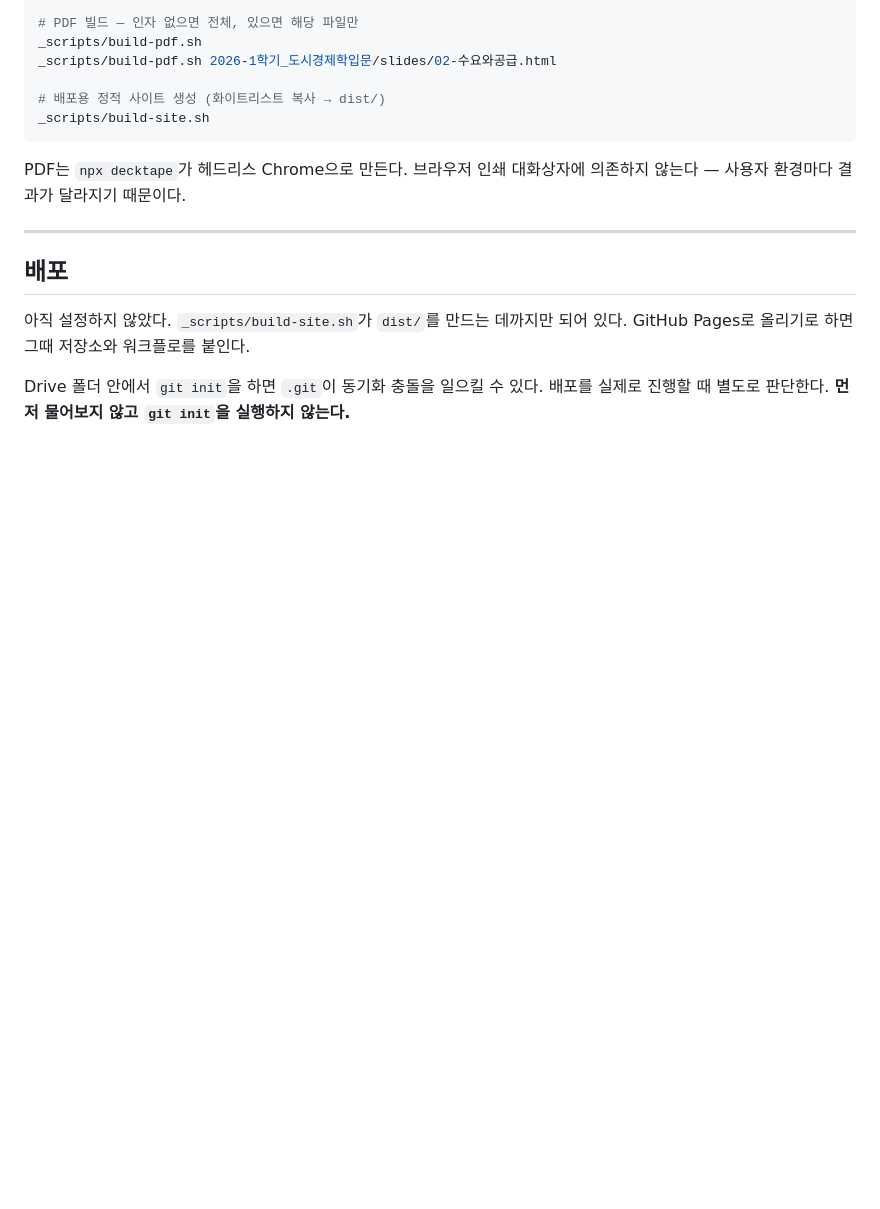
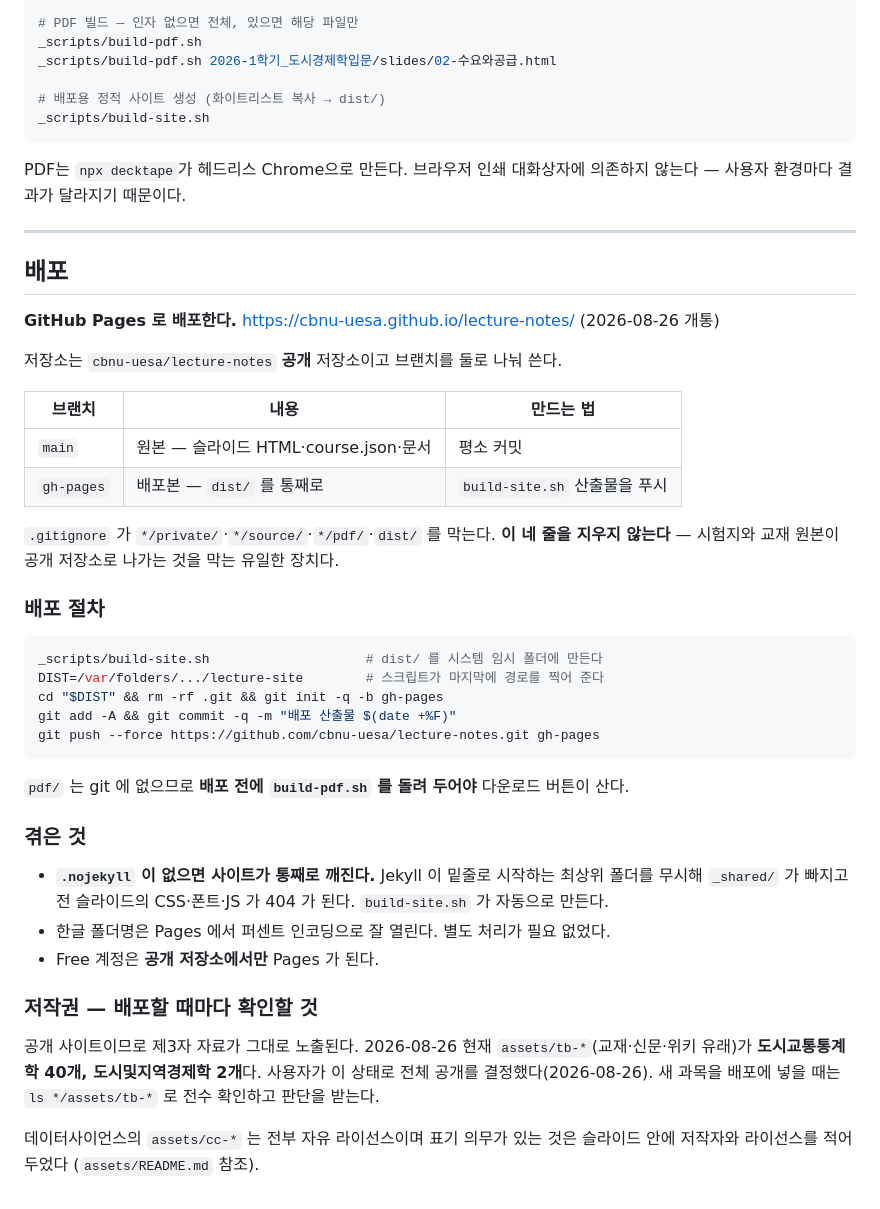
Before and after one commit to cbnu-uesa/lecture-notes, a Markdown page: CLAUDE.md, the part around the change. GitHub-like rendering; blank space fills up the shorter version.

Commit message:
CLAUDE.md 에 실제 배포 절차를 적는다
GitHub Pages 로 개통했다 (cbnu-uesa/lecture-notes, gh-pages 브랜치).
"아직 설정하지 않았다" 를 실제 절차로 바꾸고, 겪은 것 셋을 남긴다.

- .nojekyll 이 없으면 _shared/ 가 통째로 빠져 사이트가 깨진다
- 한글 폴더명은 별도 처리 없이 열린다
- Free 계정은 공개 저장소에서만 Pages 가 된다

배포마다 tb-* 저작권을 전수 확인하라는 항목도 함께 적었다.

Co-Authored-By: Claude Opus 5 <noreply@anthropic.com>
Claude-Session: https://claude.ai/code/session_01NtrsiFsm6rQSqo6XvmovVq

````diff
--- a/CLAUDE.md
+++ b/CLAUDE.md
@@ -227,6 +227,44 @@ PDF는 `npx decktape`가 헤드리스 Chrome으로 만든다. 브라우저 인
 
 ## 배포
 
-아직 설정하지 않았다. `_scripts/build-site.sh`가 `dist/`를 만드는 데까지만 되어 있다. GitHub Pages로 올리기로 하면 그때 저장소와 워크플로를 붙인다.
+**GitHub Pages 로 배포한다.** https://cbnu-uesa.github.io/lecture-notes/ (2026-08-26 개통)
 
-Drive 폴더 안에서 `git init`을 하면 `.git`이 동기화 충돌을 일으킬 수 있다. 배포를 실제로 진행할 때 별도로 판단한다. **먼저 물어보지 않고 `git init`을 실행하지 않는다.**
+저장소는 `cbnu-uesa/lecture-notes` **공개** 저장소이고 브랜치를 둘로 나눠 쓴다.
+
+| 브랜치 | 내용 | 만드는 법 |
+|---|---|---|
+| `main` | 원본 — 슬라이드 HTML·course.json·문서 | 평소 커밋 |
+| `gh-pages` | 배포본 — `dist/` 를 통째로 | `build-site.sh` 산출물을 푸시 |
+
+`.gitignore` 가 `*/private/`·`*/source/`·`*/pdf/`·`dist/` 를 막는다. **이 네 줄을 지우지 않는다** —
+시험지와 교재 원본이 공개 저장소로 나가는 것을 막는 유일한 장치다.
+
+### 배포 절차
+
+```bash
+_scripts/build-site.sh                    # dist/ 를 시스템 임시 폴더에 만든다
+DIST=/var/folders/.../lecture-site        # 스크립트가 마지막에 경로를 찍어 준다
+cd "$DIST" && rm -rf .git && git init -q -b gh-pages
+git add -A && git commit -q -m "배포 산출물 $(date +%F)"
+git push --force https://github.com/cbnu-uesa/lecture-notes.git gh-pages
+```
+
+`pdf/` 는 git 에 없으므로 **배포 전에 `build-pdf.sh` 를 돌려 두어야** 다운로드 버튼이 산다.
+
+### 겪은 것
+
+- **`.nojekyll` 이 없으면 사이트가 통째로 깨진다.** Jekyll 이 밑줄로 시작하는 최상위 폴더를
+  무시해 `_shared/` 가 빠지고 전 슬라이드의 CSS·폰트·JS 가 404 가 된다.
+  `build-site.sh` 가 자동으로 만든다.
+- 한글 폴더명은 Pages 에서 퍼센트 인코딩으로 잘 열린다. 별도 처리가 필요 없었다.
+- Free 계정은 **공개 저장소에서만** Pages 가 된다.
+
+### 저작권 — 배포할 때마다 확인할 것
+
+공개 사이트이므로 제3자 자료가 그대로 노출된다. 2026-08-26 현재 `assets/tb-*`(교재·신문·위키
+유래)가 **도시교통통계학 40개, 도시및지역경제학 2개**다. 사용자가 이 상태로 전체 공개를
+결정했다(2026-08-26). 새 과목을 배포에 넣을 때는 `ls */assets/tb-*` 로 전수 확인하고
+판단을 받는다.
+
+데이터사이언스의 `assets/cc-*` 는 전부 자유 라이선스이며 표기 의무가 있는 것은
+슬라이드 안에 저작자와 라이선스를 적어 두었다 (`assets/README.md` 참조).
````
